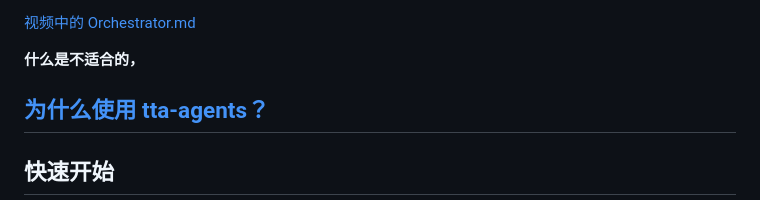
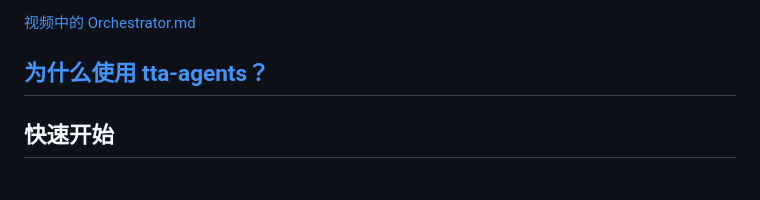
Before and after one commit to yanggggjie/terminal-workspace-for-agent, a Markdown page: README.zh.md, the part around the change. Rendered like a GitHub page; blank space fills up the shorter version.

```diff
--- a/README.zh.md
+++ b/README.zh.md
@@ -84,8 +84,6 @@ Fork 自 [tui-use](https://github.com/onesuper/tui-use) 并改造为 `tta`。感
 
 [视频中的 Orchestrator.md](https://github.com/yanggggjie/rising-repo/blob/main/Orchestrator.md)
 
-
-**什么是不适合的，**
 
 ## [为什么使用 tta-agents？](./docs/zh/why-tta-agents.md)
 
```
Also changed, not shown: README.md (+0 -2 lines).
